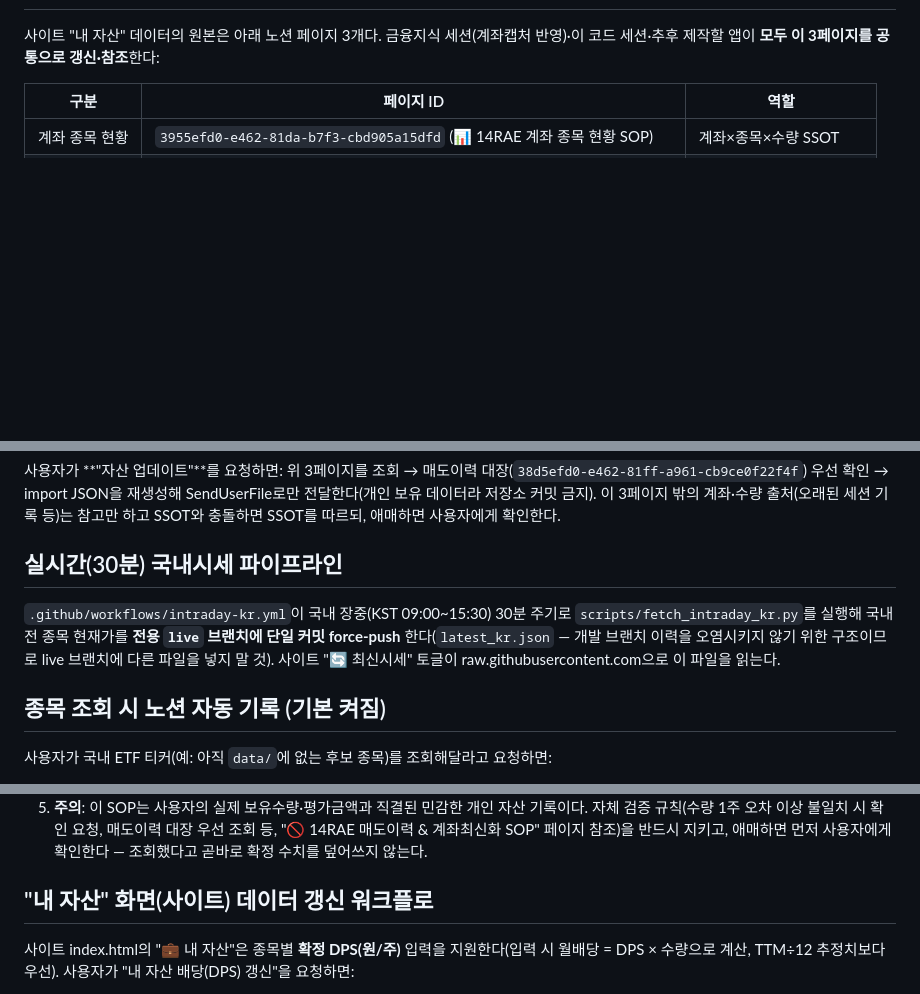
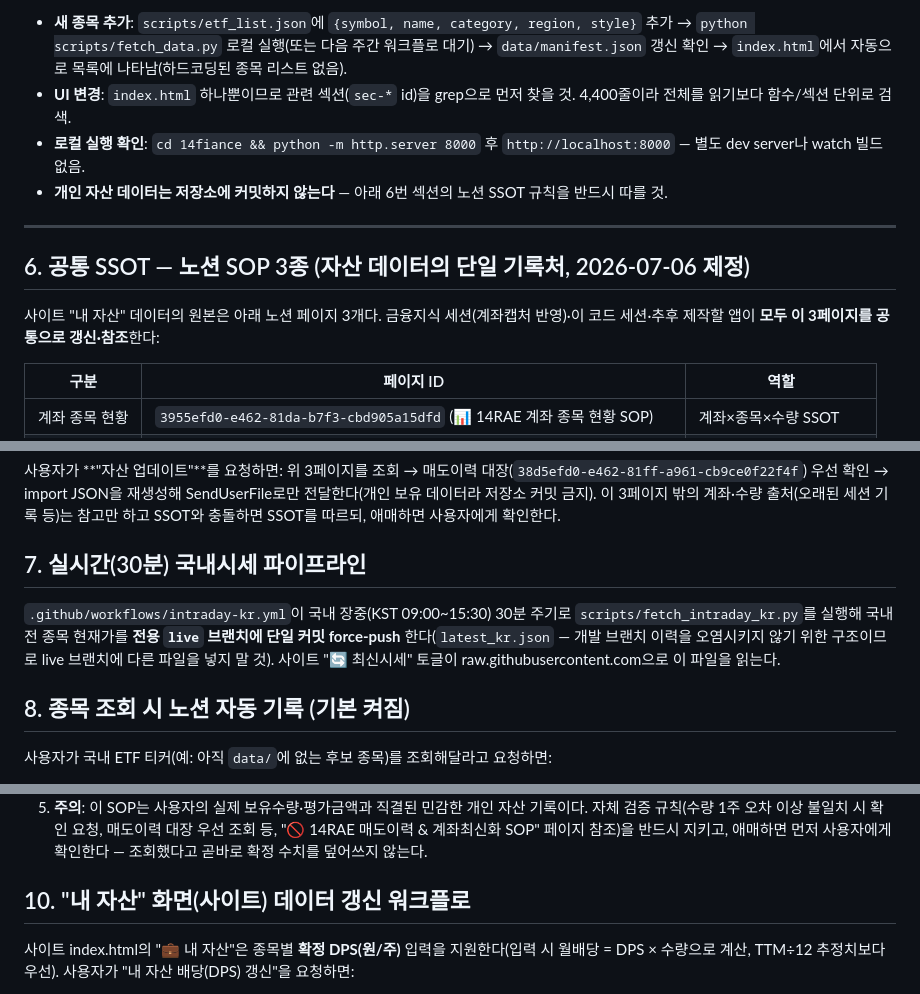
Before and after one commit to vierzhen-del/14fiance, a Markdown page: CLAUDE.md, 3 parts joined by grey strips. GitHub-like rendering; blank space fills up the shorter version.

```diff
--- a/CLAUDE.md
+++ b/CLAUDE.md
@@ -4,3 +58,11 @@
+- **새 종목 추가**: `scripts/etf_list.json`에 `{symbol, name, category, region, style}` 추가 → `python scripts/fetch_data.py` 로컬 실행(또는 다음 주간 워크플로 대기) → `data/manifest.json` 갱신 확인 → `index.html`에서 자동으로 목록에 나타남(하드코딩된 종목 리스트 없음).
+- **UI 변경**: `index.html` 하나뿐이므로 관련 섹션(`sec-*` id)을 grep으로 먼저 찾을 것. 4,400줄이라 전체를 읽기보다 함수/섹션 단위로 검색.
+- **로컬 실행 확인**: `cd 14fiance && python -m http.server 8000` 후 `http://localhost:8000` — 별도 dev server나 watch 빌드 없음.
+- **개인 자산 데이터는 저장소에 커밋하지 않는다** — 아래 6번 섹션의 노션 SSOT 규칙을 반드시 따를 것.
+
+---
+
+## 6. 공통 SSOT — 노션 SOP 3종 (자산 데이터의 단일 기록처, 2026-07-06 제정)
 
 사이트 "내 자산" 데이터의 원본은 아래 노션 페이지 3개다. 금융지식 세션(계좌캡처 반영)·이 코드 세션·추후 제작할 앱이 **모두 이 3페이지를 공통으로 갱신·참조**한다:
 
@@ -12,11 +74,11 @@
 
 사용자가 **"자산 업데이트"**를 요청하면: 위 3페이지를 조회 → 매도이력 대장(`38d5efd0-e462-81ff-a961-cb9ce0f22f4f`) 우선 확인 → import JSON을 재생성해 SendUserFile로만 전달한다(개인 보유 데이터라 저장소 커밋 금지). 이 3페이지 밖의 계좌·수량 출처(오래된 세션 기록 등)는 참고만 하고 SSOT와 충돌하면 SSOT를 따르되, 애매하면 사용자에게 확인한다.
 
-## 실시간(30분) 국내시세 파이프라인
+## 7. 실시간(30분) 국내시세 파이프라인
 
 `.github/workflows/intraday-kr.yml`이 국내 장중(KST 09:00~15:30) 30분 주기로 `scripts/fetch_intraday_kr.py`를 실행해 국내 전 종목 현재가를 **전용 `live` 브랜치에 단일 커밋 force-push** 한다(`latest_kr.json` — 개발 브랜치 이력을 오염시키지 않기 위한 구조이므로 live 브랜치에 다른 파일을 넣지 말 것). 사이트 "🔄 최신시세" 토글이 raw.githubusercontent.com으로 이 파일을 읽는다.
 
-## 종목 조회 시 노션 자동 기록 (기본 켜짐)
+## 8. 종목 조회 시 노션 자동 기록 (기본 켜짐)
 
 사용자가 국내 ETF 티커(예: 아직 `data/`에 없는 후보 종목)를 조회해달라고 요청하면:
 
@@ -42,7 +104,7 @@
 4. 조회한(또는 계산한) DPS를 그 종목의 노션 SOP 이력 페이지에 새 "실행이력" 형태로 기록한다(기존 세션 기록 패턴 — 예: "14RAE 세션 — YYYY-MM-DD ..." 페이지들 — 을 따라 새 하위 페이지 추가). 조회일도 함께 남겨야 다음 재조회 시 7일 규칙을 판단할 수 있다.
 5. **주의**: 이 SOP는 사용자의 실제 보유수량·평가금액과 직결된 민감한 개인 자산 기록이다. 자체 검증 규칙(수량 1주 오차 이상 불일치 시 확인 요청, 매도이력 대장 우선 조회 등, "🚫 14RAE 매도이력 & 계좌최신화 SOP" 페이지 참조)을 반드시 지키고, 애매하면 먼저 사용자에게 확인한다 — 조회했다고 곧바로 확정 수치를 덮어쓰지 않는다.
 
-## "내 자산" 화면(사이트) 데이터 갱신 워크플로
+## 10. "내 자산" 화면(사이트) 데이터 갱신 워크플로
 
 사이트 index.html의 "💼 내 자산"은 종목별 **확정 DPS(원/주)** 입력을 지원한다(입력 시 월배당 = DPS × 수량으로 계산, TTM÷12 추정치보다 우선). 사용자가 "내 자산 배당(DPS) 갱신"을 요청하면:
 
```
Also changed, not shown: other parts of CLAUDE.md (+57 -3 lines).
